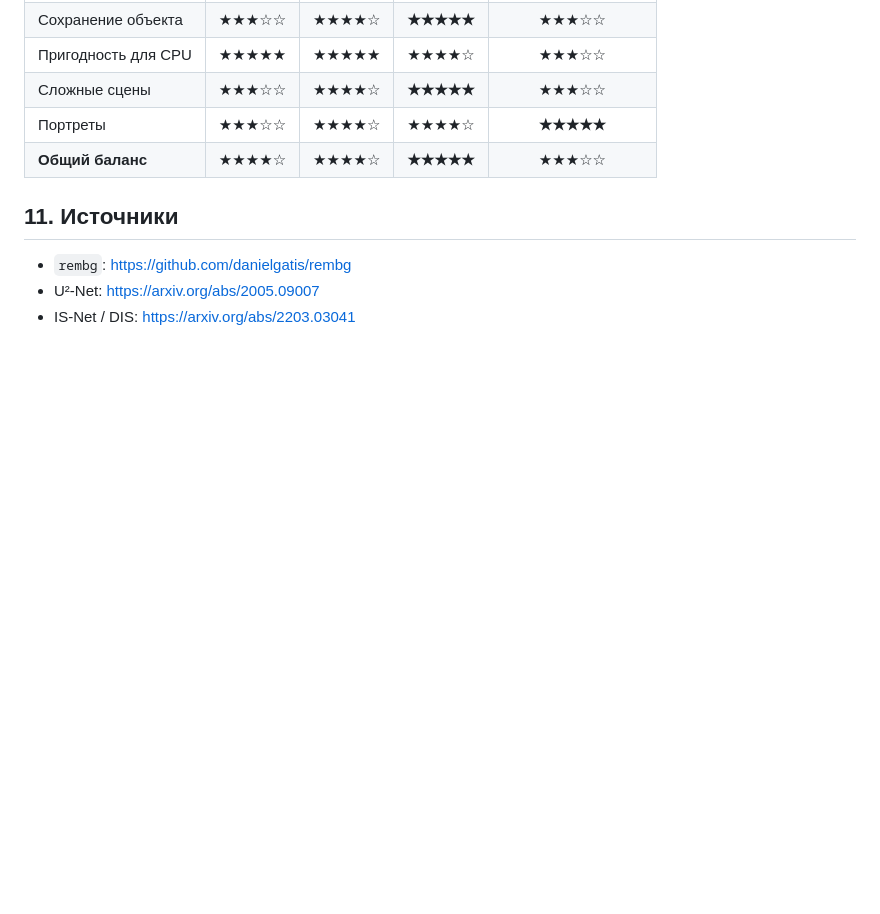
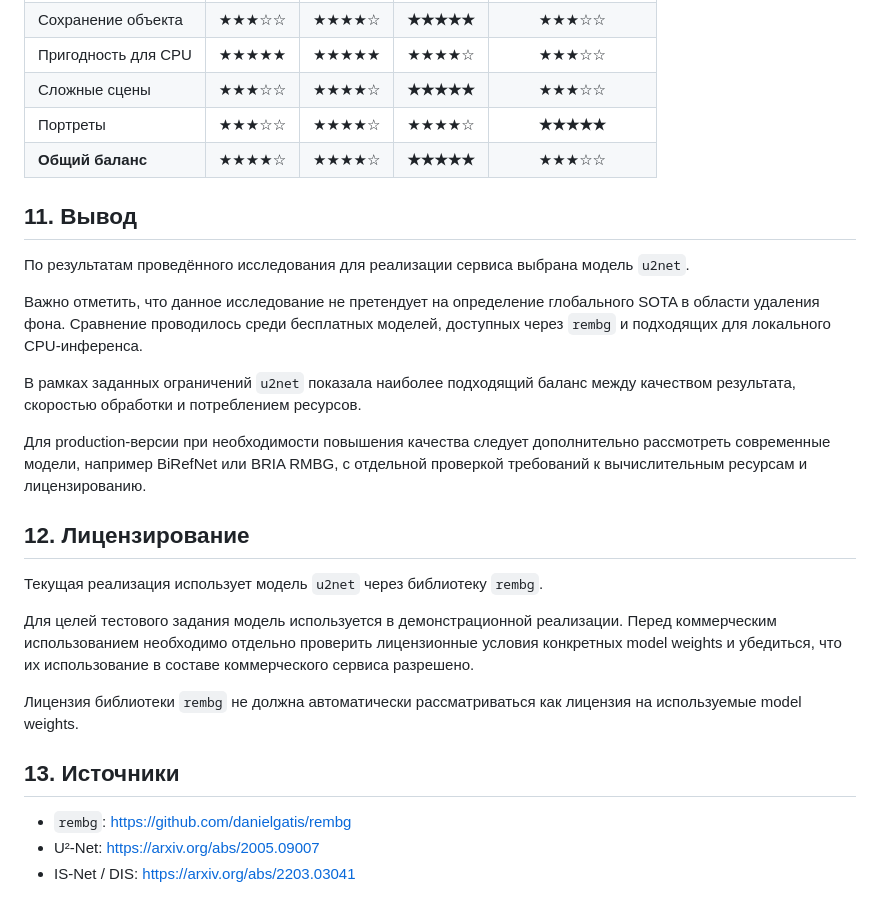
Before and after one commit to A1lure/Background-Cleaner, a Markdown page: docs/research.md, the part around the change. GitHub-like rendering; blank space fills up the shorter version.

Commit message:
docs add

```diff
--- a/docs/research.md
+++ b/docs/research.md
@@ -65,7 +65,37 @@
 | Портреты | ★★★☆☆ | ★★★★☆ | ★★★★☆ | **★★★★★** |
 | **Общий баланс** | ★★★★☆ | ★★★★☆ | **★★★★★** | ★★★☆☆ |
 
-## 11. Источники
+## 11. Вывод
+
+По результатам проведённого исследования для реализации сервиса выбрана
+модель `u2net`.
+
+Важно отметить, что данное исследование не претендует на определение
+глобального SOTA в области удаления фона. Сравнение проводилось среди
+бесплатных моделей, доступных через `rembg` и подходящих для локального
+CPU-инференса.
+
+В рамках заданных ограничений `u2net` показала наиболее подходящий баланс
+между качеством результата, скоростью обработки и потреблением ресурсов.
+
+Для production-версии при необходимости повышения качества следует
+дополнительно рассмотреть современные модели, например BiRefNet или
+BRIA RMBG, с отдельной проверкой требований к вычислительным ресурсам и
+лицензированию.
+
+## 12. Лицензирование
+
+Текущая реализация использует модель `u2net` через библиотеку `rembg`.
+
+Для целей тестового задания модель используется в демонстрационной
+реализации. Перед коммерческим использованием необходимо отдельно
+проверить лицензионные условия конкретных model weights и убедиться,
+что их использование в составе коммерческого сервиса разрешено.
+
+Лицензия библиотеки `rembg` не должна автоматически рассматриваться
+как лицензия на используемые model weights.
+
+## 13. Источники
 - `rembg`: https://github.com/danielgatis/rembg
 - U²-Net: https://arxiv.org/abs/2005.09007
 - IS-Net / DIS: https://arxiv.org/abs/2203.03041
```
